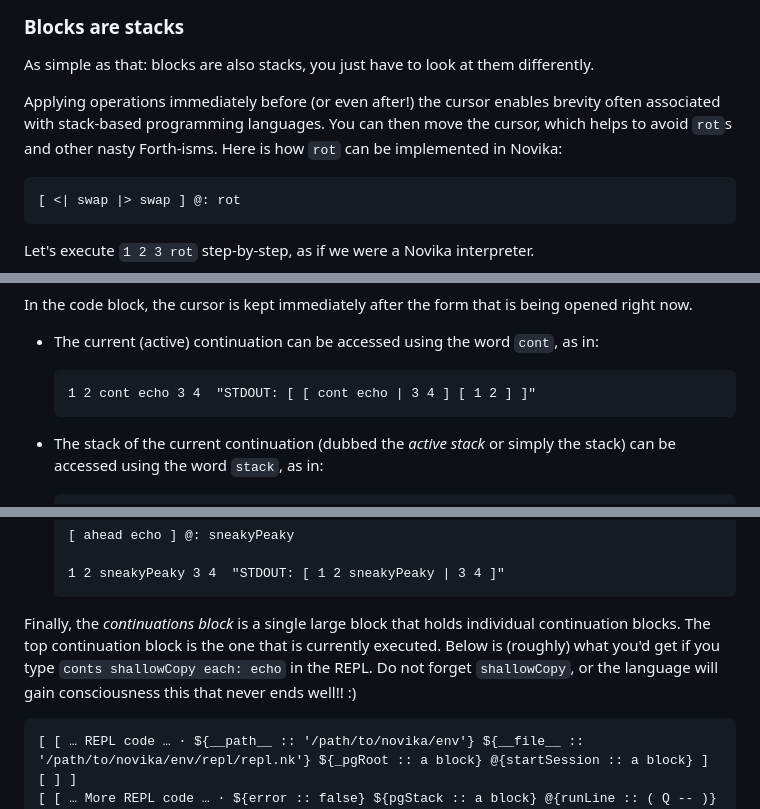
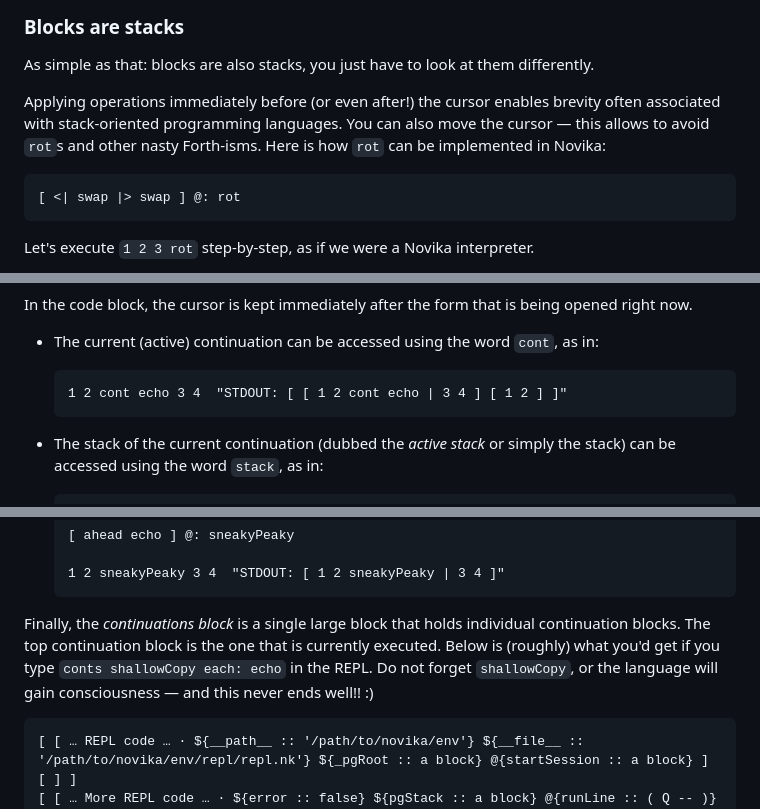
Before and after one commit to novika-lang/novika, a Markdown page: README.md, 3 parts joined by grey strips. GitHub-like rendering.

````diff
--- a/README.md
+++ b/README.md
@@ -309,7 +309,7 @@ B.x B.y 2echo "STDOUT: 300⏎400⏎"
 
 As simple as that: blocks are also stacks, you just have to look at them differently.
 
-Applying operations immediately before (or even after!) the cursor enables brevity often associated with stack-based programming languages. You can then move the cursor, which helps to avoid `rot`s and other nasty Forth-isms. Here is how `rot` can be implemented in Novika:
+Applying operations immediately before (or even after!) the cursor enables brevity often associated with stack-oriented programming languages. You can also move the cursor — this allows to avoid `rot`s and other nasty Forth-isms. Here is how `rot` can be implemented in Novika:
 
 ```novika
 [ <| swap |> swap ] @: rot
@@ -411,7 +411,7 @@ In the code block, the cursor is kept immediately after the form that is being o
 - The current (active) continuation can be accessed using the word `cont`, as in:
 
   ```novika
-  1 2 cont echo 3 4  "STDOUT: [ [ cont echo | 3 4 ] [ 1 2 ] ]"
+  1 2 cont echo 3 4  "STDOUT: [ [ 1 2 cont echo | 3 4 ] [ 1 2 ] ]"
   ```
 
 - The stack of the current continuation (dubbed the *active stack* or simply the stack) can be accessed using the word `stack`, as in:
@@ -434,7 +434,7 @@ In the code block, the cursor is kept immediately after the form that is being o
   1 2 sneakyPeaky 3 4  "STDOUT: [ 1 2 sneakyPeaky | 3 4 ]"
   ```
 
-Finally, the *continuations block* is a single large block that holds individual continuation blocks. The top continuation block is the one that is currently executed. Below is (roughly) what you'd get if you type `conts shallowCopy each: echo` in the REPL. Do not forget `shallowCopy`, or the language will gain consciousness this that never ends well!! :)
+Finally, the *continuations block* is a single large block that holds individual continuation blocks. The top continuation block is the one that is currently executed. Below is (roughly) what you'd get if you type `conts shallowCopy each: echo` in the REPL. Do not forget `shallowCopy`, or the language will gain consciousness — and this never ends well!! :)
 
 ```novika
 [ [ … REPL code … · ${__path__ :: '/path/to/novika/env'} ${__file__ :: '/path/to/novika/env/repl/repl.nk'} ${_pgRoot :: a block} @{startSession :: a block} ] [ ] ]
````
Also changed, not shown: other parts of README.md (+8 -8 lines).
